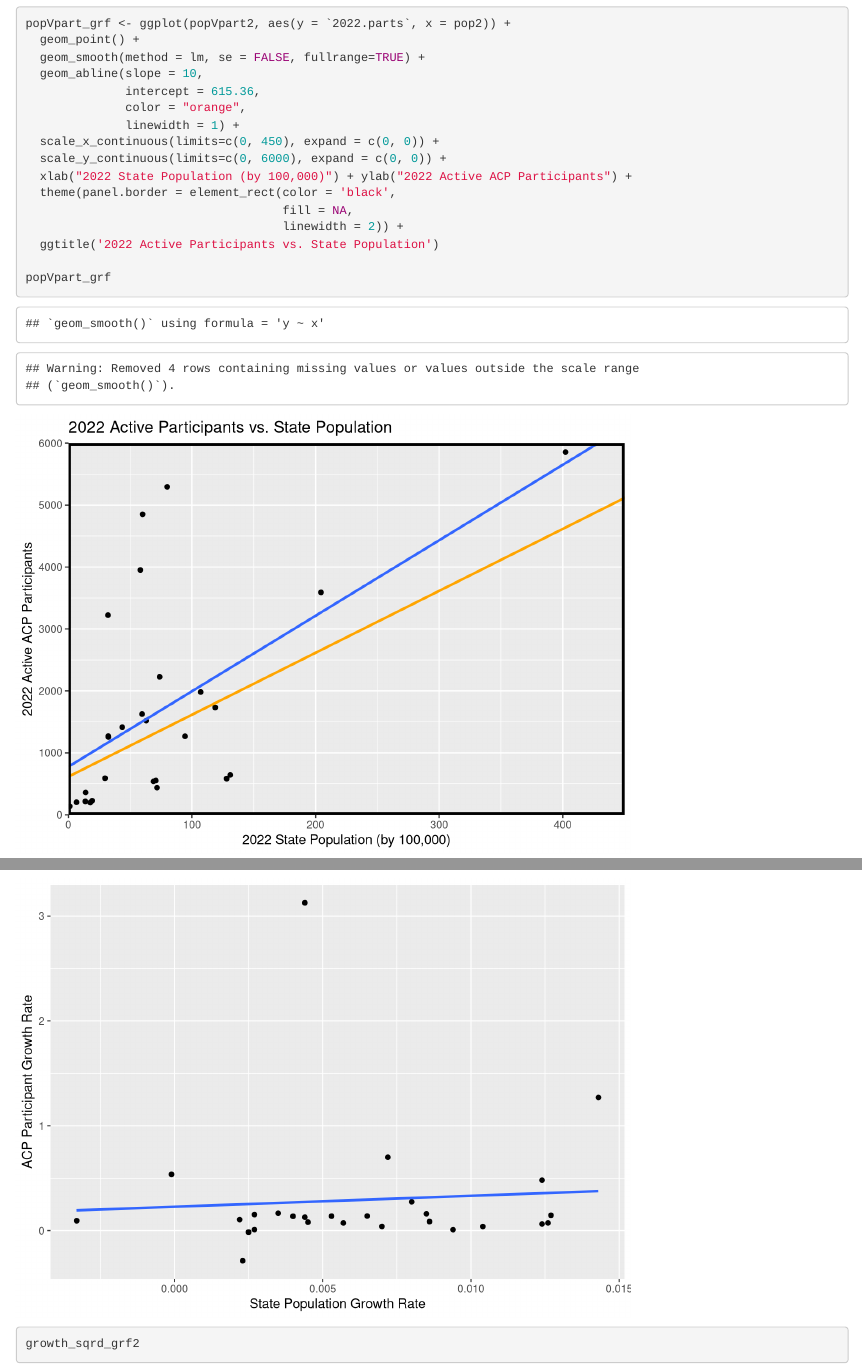
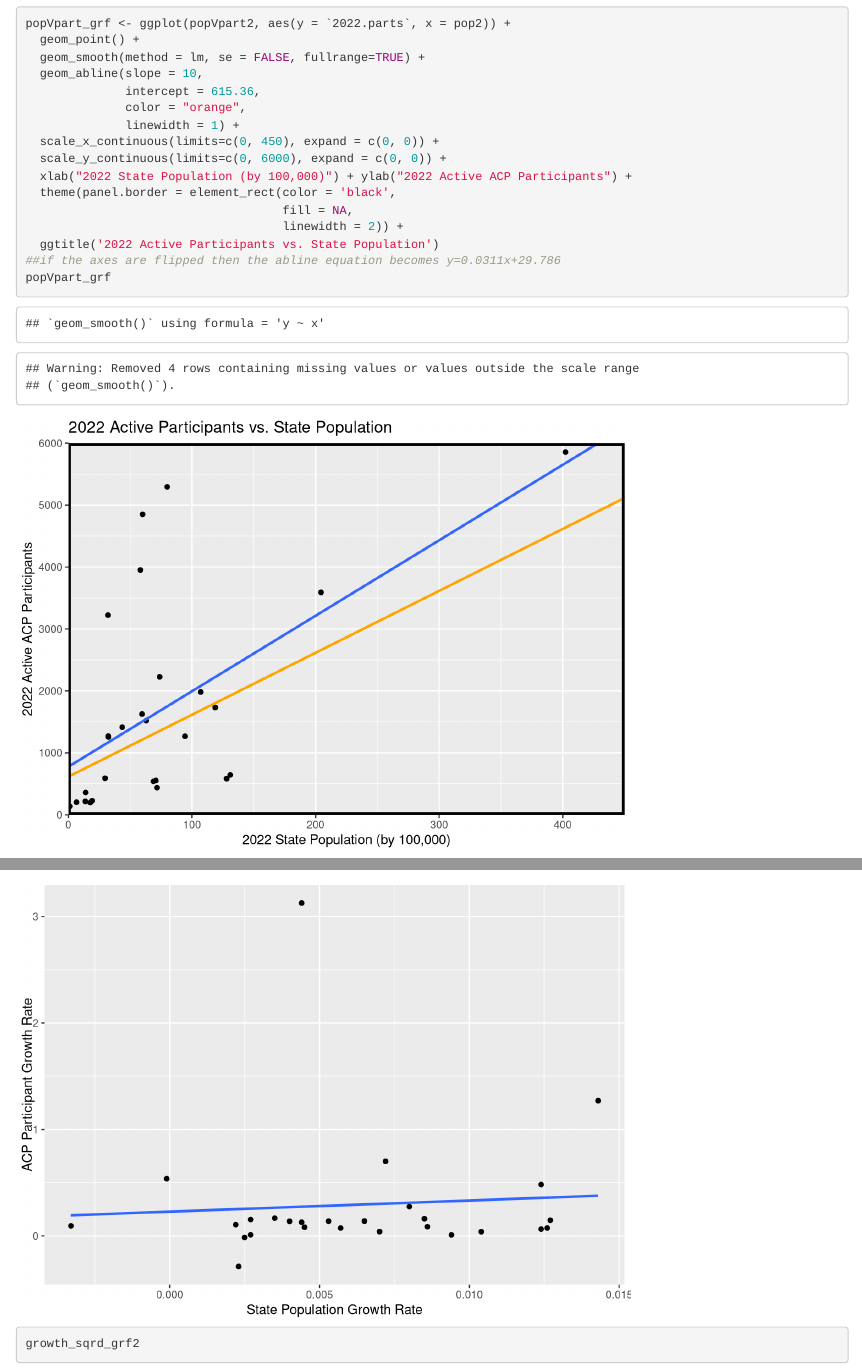
Before and after one commit to joe-c-29b/NACAP_DataCommittee, an R Markdown document (2022FigFrenzy_02092023.Rmd): the page in a window 1100 px wide, from 2870 px down, and a second part further down, joined at a grey line. Rendered offline with R 4.5, knitr and Pandoc, with nearby package versions.

Commit message:
Update 2022FigFrenzy_02092023.Rmd

````diff
--- a/2022FigFrenzy_02092023.Rmd
+++ b/2022FigFrenzy_02092023.Rmd
@@ -87,7 +87,7 @@ popVpart_grf <- ggplot(popVpart2, aes(y = `2022.parts`, x = pop2)) +
                                     fill = NA,
                                     linewidth = 2)) +
   ggtitle('2022 Active Participants vs. State Population')
-
+##if the axes are flipped then the abline equation becomes y=0.0311x+29.786
 popVpart_grf
 cor.test(popVpart2$`2022.parts`, popVpart2$pop2)
 ```
````
